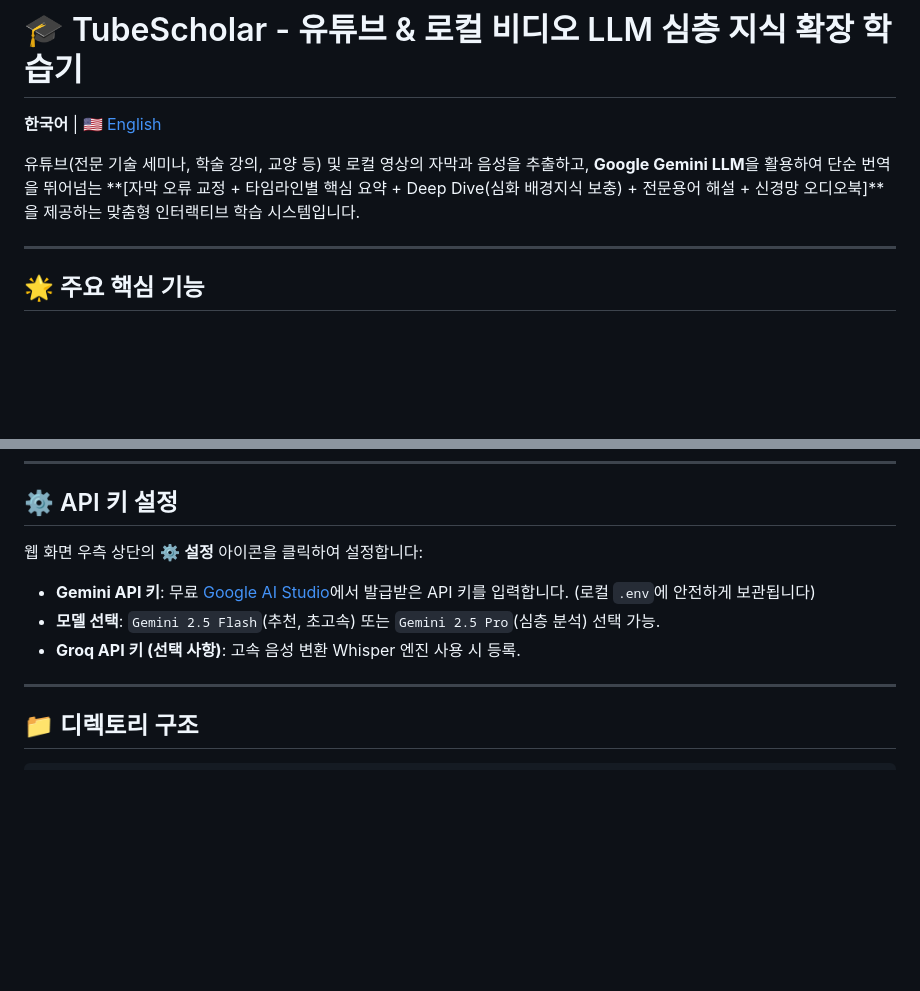
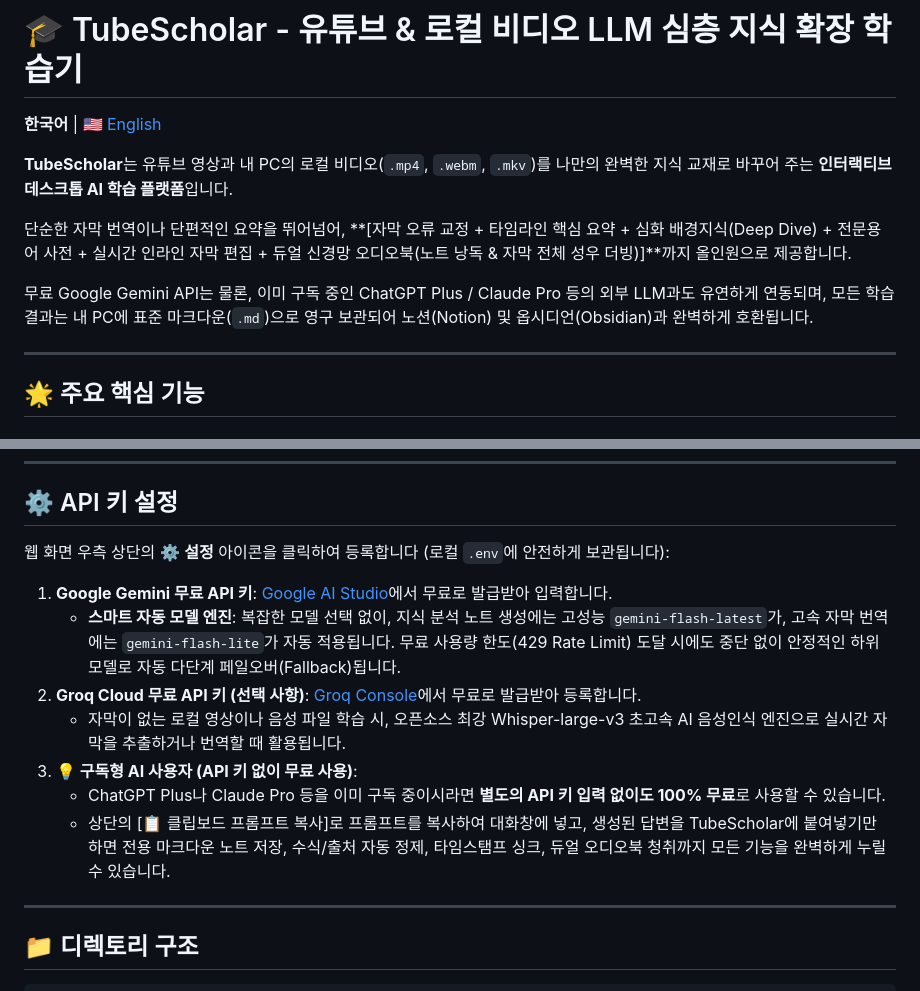
Before and after one commit to makopss/TubeScholar, a Markdown page: README.md, 2 parts joined by grey strips. Rendered like a GitHub page; blank space fills up the shorter version.

```diff
--- a/README.md
+++ b/README.md
@@ -2,7 +2,11 @@
 
 **한국어** | [🇺🇸 English](README_EN.md)
 
-유튜브(전문 기술 세미나, 학술 강의, 교양 등) 및 로컬 영상의 자막과 음성을 추출하고, **Google Gemini LLM**을 활용하여 단순 번역을 뛰어넘는 **[자막 오류 교정 + 타임라인별 핵심 요약 + Deep Dive(심화 배경지식 보충) + 전문용어 해설 + 신경망 오디오북]**을 제공하는 맞춤형 인터랙티브 학습 시스템입니다.
+**TubeScholar**는 유튜브 영상과 내 PC의 로컬 비디오(`.mp4`, `.webm`, `.mkv`)를 나만의 완벽한 지식 교재로 바꾸어 주는 **인터랙티브 데스크톱 AI 학습 플랫폼**입니다.
+
+단순한 자막 번역이나 단편적인 요약을 뛰어넘어, **[자막 오류 교정 + 타임라인 핵심 요약 + 심화 배경지식(Deep Dive) + 전문용어 사전 + 실시간 인라인 자막 편집 + 듀얼 신경망 오디오북(노트 낭독 & 자막 전체 성우 더빙)]**까지 올인원으로 제공합니다.
+
+무료 Google Gemini API는 물론, 이미 구독 중인 ChatGPT Plus / Claude Pro 등의 외부 LLM과도 유연하게 연동되며, 모든 학습 결과는 내 PC에 표준 마크다운(`.md`)으로 영구 보관되어 노션(Notion) 및 옵시디언(Obsidian)과 완벽하게 호환됩니다.
 
 ---
 
@@ -84,10 +88,15 @@
 
 ## ⚙️ API 키 설정
 
-웹 화면 우측 상단의 ⚙️ **설정** 아이콘을 클릭하여 설정합니다:
-- **Gemini API 키**: 무료 [Google AI Studio](https://aistudio.google.com/)에서 발급받은 API 키를 입력합니다. (로컬 `.env`에 안전하게 보관됩니다)
-- **모델 선택**: `Gemini 2.5 Flash`(추천, 초고속) 또는 `Gemini 2.5 Pro`(심층 분석) 선택 가능.
-- **Groq API 키 (선택 사항)**: 고속 음성 변환 Whisper 엔진 사용 시 등록.
+웹 화면 우측 상단의 ⚙️ **설정** 아이콘을 클릭하여 등록합니다 (로컬 `.env`에 안전하게 보관됩니다):
+
+1. **Google Gemini 무료 API 키**: [Google AI Studio](https://aistudio.google.com/app/apikey)에서 무료로 발급받아 입력합니다.
+   - **스마트 자동 모델 엔진**: 복잡한 모델 선택 없이, 지식 분석 노트 생성에는 고성능 `gemini-flash-latest`가, 고속 자막 번역에는 `gemini-flash-lite`가 자동 적용됩니다. 무료 사용량 한도(429 Rate Limit) 도달 시에도 중단 없이 안정적인 하위 모델로 자동 다단계 페일오버(Fallback)됩니다.
+2. **Groq Cloud 무료 API 키 (선택 사항)**: [Groq Console](https://console.groq.com/keys)에서 무료로 발급받아 등록합니다.
+   - 자막이 없는 로컬 영상이나 음성 파일 학습 시, 오픈소스 최강 Whisper-large-v3 초고속 AI 음성인식 엔진으로 실시간 자막을 추출하거나 번역할 때 활용됩니다.
+3. **💡 구독형 AI 사용자 (API 키 없이 무료 사용)**:
+   - ChatGPT Plus나 Claude Pro 등을 이미 구독 중이시라면 **별도의 API 키 입력 없이도 100% 무료**로 사용할 수 있습니다.
+   - 상단의 [📋 클립보드 프롬프트 복사]로 프롬프트를 복사하여 대화창에 넣고, 생성된 답변을 TubeScholar에 붙여넣기만 하면 전용 마크다운 노트 저장, 수식/출처 자동 정제, 타임스탬프 싱크, 듀얼 오디오북 청취까지 모든 기능을 완벽하게 누릴 수 있습니다.
 
 ---
 
```
Also changed, not shown: README_EN.md (+14 -5 lines).
